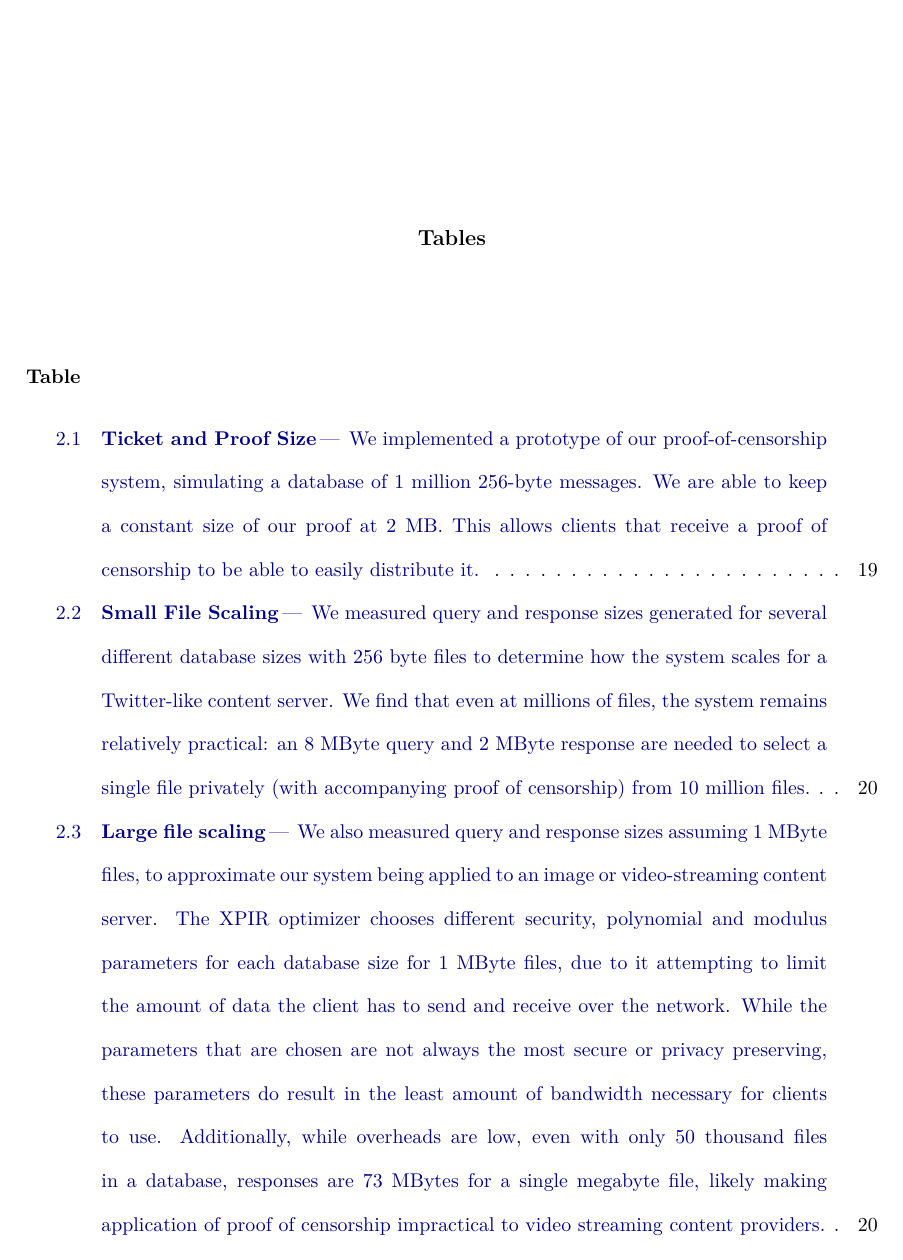
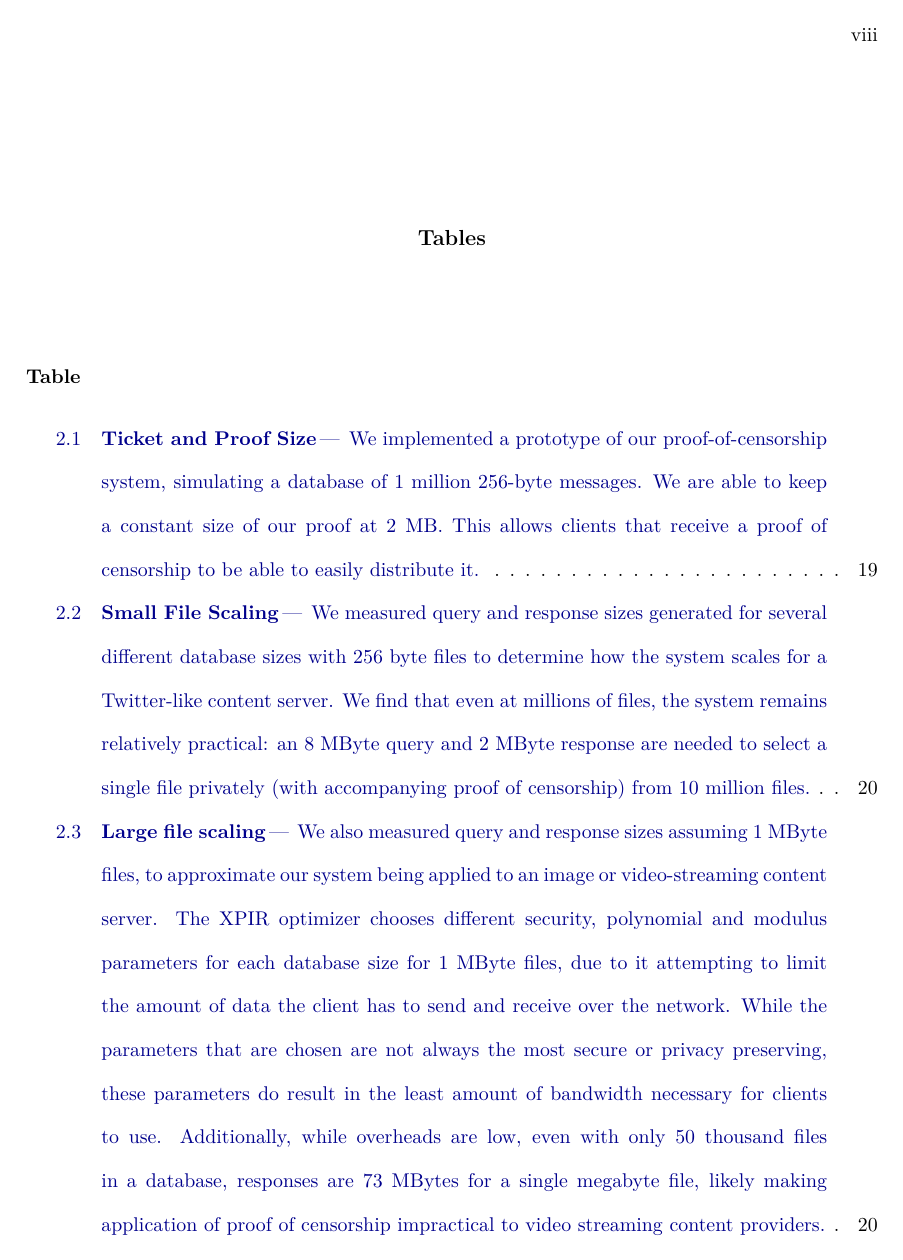
Before and after one commit to timartiny/dissertation, a LaTeX thesis (thesis.tex): page 8 of 143. Compiled offline with pdfLaTeX.

Commit message:
number first pages of LoT, ToC, and LoF

```diff
--- a/thesis.tex
+++ b/thesis.tex
@@ -104,12 +104,12 @@ the support of Kim who is always there.
 
 % \IRBprotocol{E927F29.001X}	% optional!
 
-% \ToCisShort	% use this only for 1-page Table of Contents
+\ToCisShort	% use this only for 1-page Table of Contents
 
-% \LoFisShort	% use this only for 1-page Table of Figures
+\LoFisShort	% use this only for 1-page Table of Figures
 % \emptyLoF	% use this if there is no List of Figures
 
-% \LoTisShort	% use this only for 1-page Table of Tables
+\LoTisShort	% use this only for 1-page Table of Tables
 % \emptyLoT	% use this if there is no List of Tables
 
 %%%%%%%%%%%%%%%%%%%%%%%%%%%%%%%%%%%%%%%%%%%%%%%%%%%%%%%%%%%%%%%%%
```
